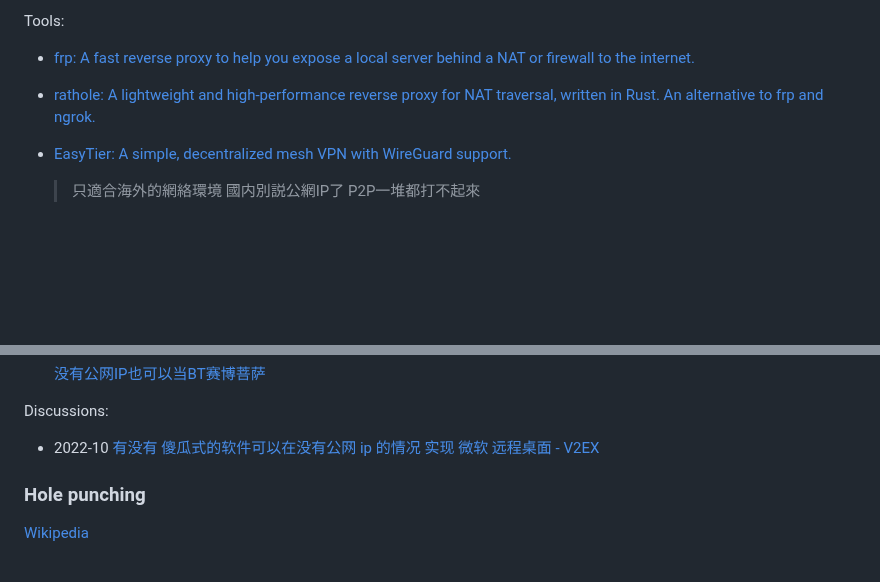
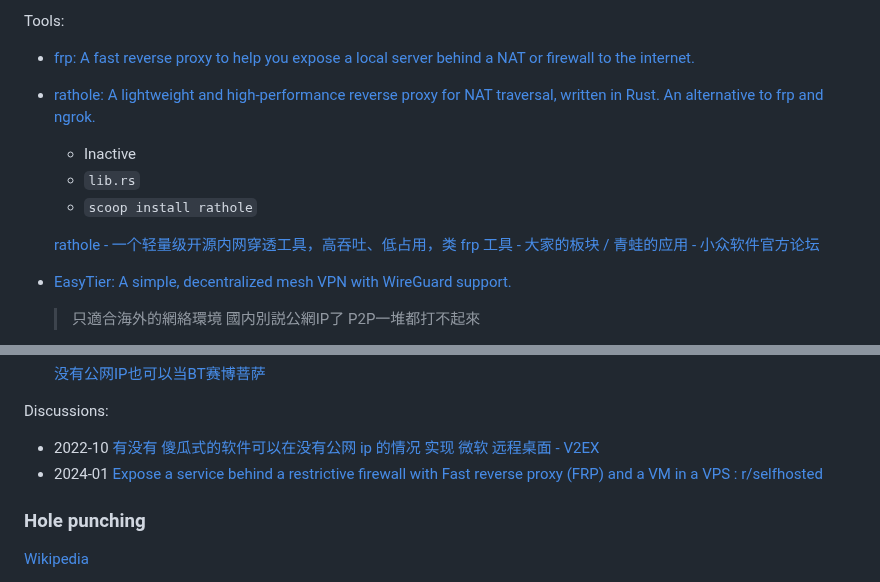
Before and after one commit to Chaoses-Ib/Networks, a Markdown page: Internet/NAT.md, 2 parts joined by grey strips. Rendered like a GitHub page; blank space fills up the shorter version.

Commit message:
Internet: NAT: Traversal: Update tools and rathole

```diff
--- a/Internet/NAT.md
+++ b/Internet/NAT.md
@@ -49,6 +49,11 @@ China:
 Tools:
 - [frp: A fast reverse proxy to help you expose a local server behind a NAT or firewall to the internet.](https://github.com/fatedier/frp)
 - [rathole: A lightweight and high-performance reverse proxy for NAT traversal, written in Rust. An alternative to frp and ngrok.](https://github.com/rapiz1/rathole)
+  - Inactive
+  - `lib.rs`
+  - `scoop install rathole`
+
+  [rathole - 一个轻量级开源内网穿透工具，高吞吐、低占用，类 frp 工具 - 大家的板块 / 青蛙的应用 - 小众软件官方论坛](https://meta.appinn.net/t/topic/75337)
 - [EasyTier: A simple, decentralized mesh VPN with WireGuard support.](https://github.com/EasyTier/Easytier)
 
   > 只適合海外的網絡環境 國内別説公網IP了 P2P一堆都打不起來
@@ -62,6 +67,7 @@ Tools:
 
 Discussions:
 - 2022-10 [有没有 傻瓜式的软件可以在没有公网 ip 的情况 实现 微软 远程桌面 - V2EX](https://www.v2ex.com/t/885731)
+- 2024-01 [Expose a service behind a restrictive firewall with Fast reverse proxy (FRP) and a VM in a VPS : r/selfhosted](https://www.reddit.com/r/selfhosted/comments/19bbloa/expose_a_service_behind_a_restrictive_firewall/)
 
 ### Hole punching
 [Wikipedia](https://en.wikipedia.org/wiki/Hole_punching_(networking))
```
